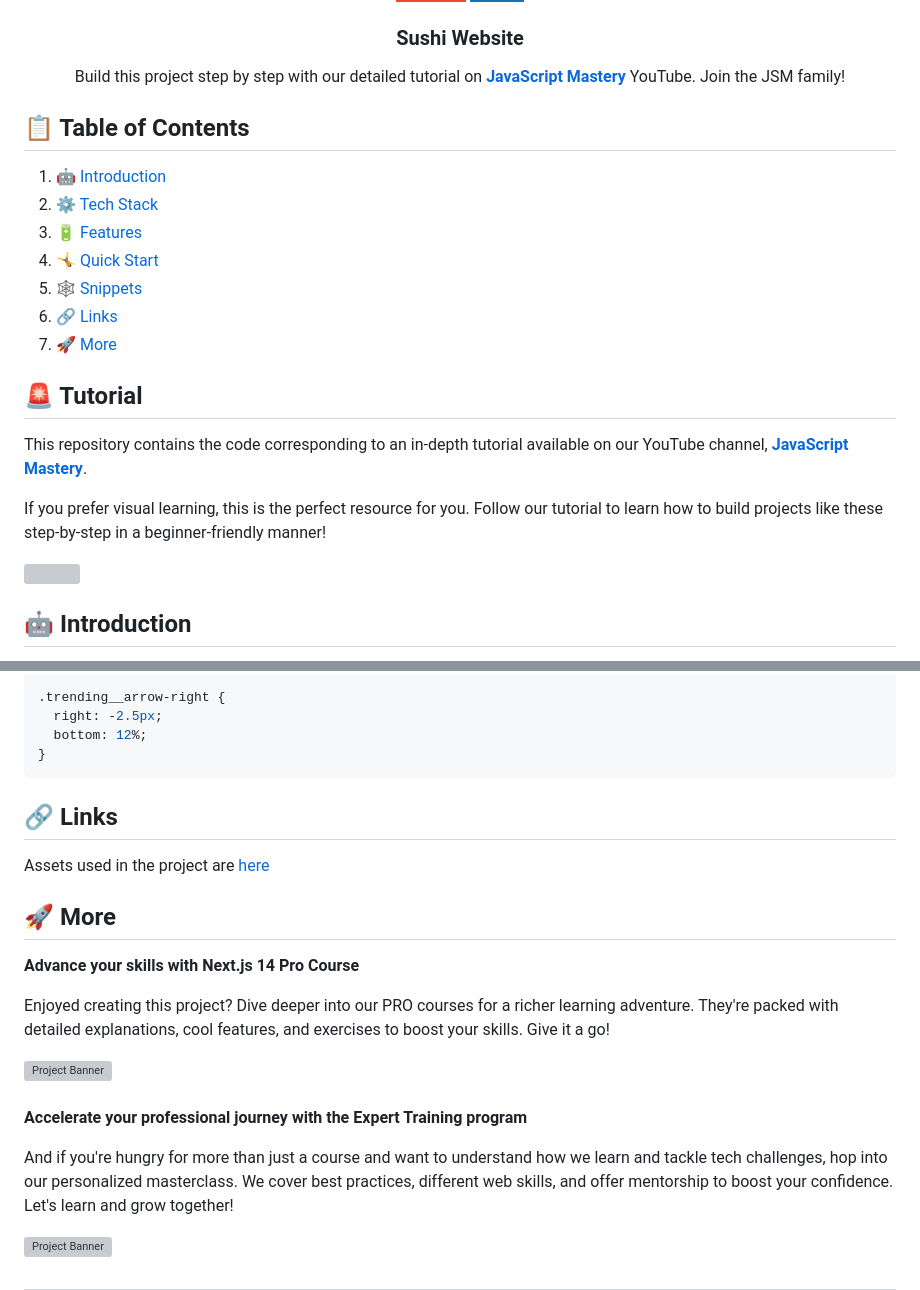
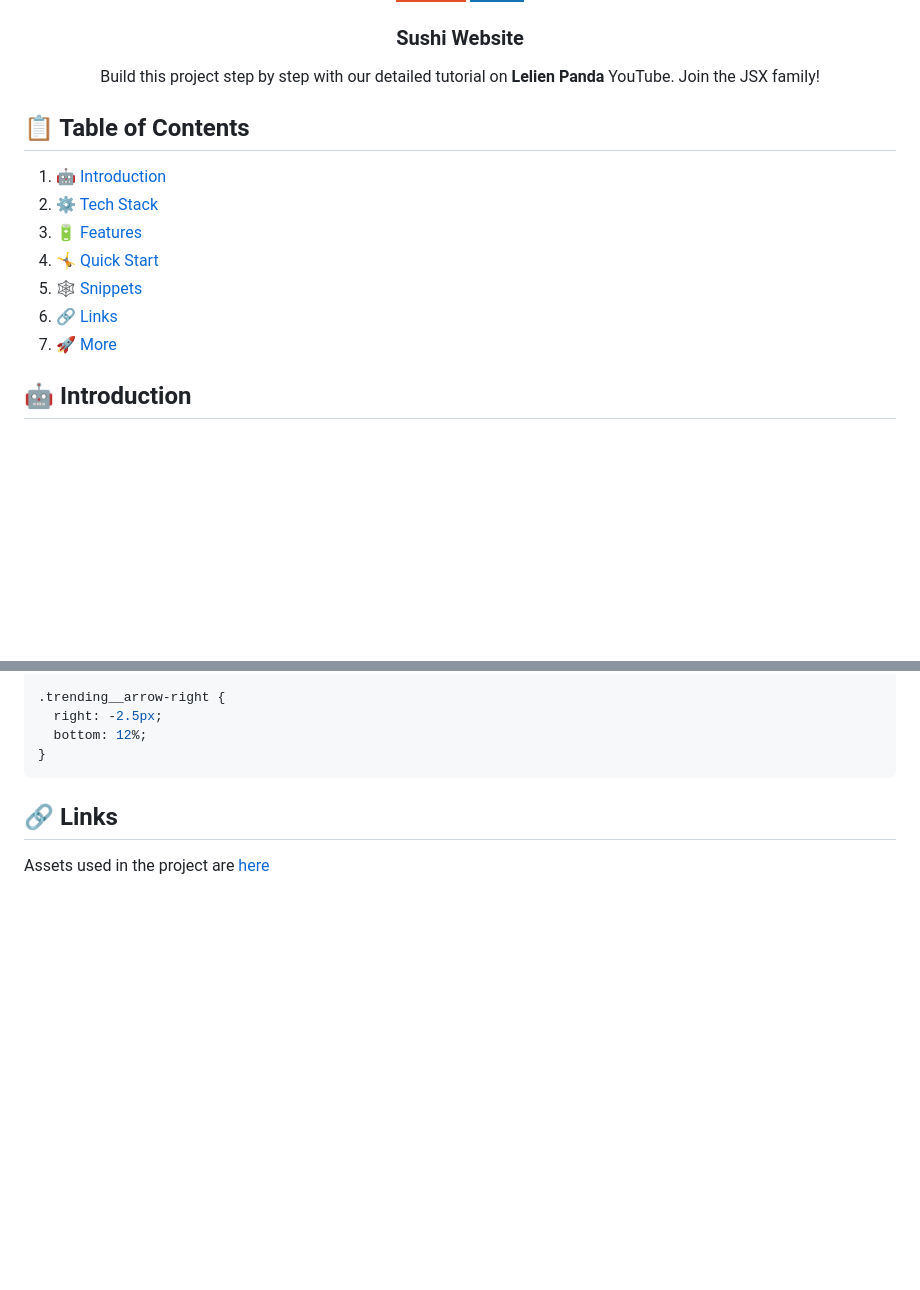
Before and after one commit to lelixn/sushi.co, a Markdown page: SUSHI/README.md, 2 parts joined by grey strips. GitHub-like rendering; folded sections open; badges without logos; blank space fills up the shorter version; grey boxes are pictures that could not be loaded.

```diff
--- a/SUSHI/README.md
+++ b/SUSHI/README.md
@@ -13,7 +13,7 @@
   <h3 align="center">Sushi Website</h3>
 
    <div align="center">
-     Build this project step by step with our detailed tutorial on <a href="https://www.youtube.com/@javascriptmastery/videos" target="_blank"><b>JavaScript Mastery</b></a> YouTube. Join the JSM family!
+     Build this project step by step with our detailed tutorial on <a href="" target="_blank"><b>Lelien Panda</b></a> YouTube. Join the JSX family!
     </div>
 </div>
 
@@ -27,13 +27,6 @@
 6. 🔗 [Links](#links)
 7. 🚀 [More](#more)
 
-## 🚨 Tutorial
-
-This repository contains the code corresponding to an in-depth tutorial available on our YouTube channel, <a href="https://www.youtube.com/@javascriptmastery/videos" target="_blank"><b>JavaScript Mastery</b></a>.
-
-If you prefer visual learning, this is the perfect resource for you. Follow our tutorial to learn how to build projects like these step-by-step in a beginner-friendly manner!
-
-<a href="https://youtu.be/QRrPE9aj3wI?feature=shared" target="_blank"><img src="https://github.com/sujatagunale/EasyRead/assets/151519281/1736fca5-a031-4854-8c09-bc110e3bc16d" /></a>
 
 ## <a name="introduction">🤖 Introduction</a>
 
@@ -1081,26 +1074,3 @@ a {
 ## <a name="links">🔗 Links</a>
 
 Assets used in the project are [here](https://drive.google.com/file/d/1feqXd1mPKjdQDjd3l4hV_JcX-l1mJRor/view)
-
-## <a name="more">🚀 More</a>
-
-**Advance your skills with Next.js 14 Pro Course**
-
-Enjoyed creating this project? Dive deeper into our PRO courses for a richer learning adventure. They're packed with detailed explanations, cool features, and exercises to boost your skills. Give it a go!
-
-<a href="https://jsmastery.pro/next14" target="_blank">
-<img src="https://github.com/sujatagunale/EasyRead/assets/151519281/557837ce-f612-4530-ab24-189e75133c71" alt="Project Banner">
-</a>
-
-<br />
-<br />
-
-**Accelerate your professional journey with the Expert Training program**
-
-And if you're hungry for more than just a course and want to understand how we learn and tackle tech challenges, hop into our personalized masterclass. We cover best practices, different web skills, and offer mentorship to boost your confidence. Let's learn and grow together!
-
-<a href="https://www.jsmastery.pro/masterclass" target="_blank">
-<img src="https://github.com/sujatagunale/EasyRead/assets/151519281/fed352ad-f27b-400d-9b8f-c7fe628acb84" alt="Project Banner">
-</a>
-
-#
```
